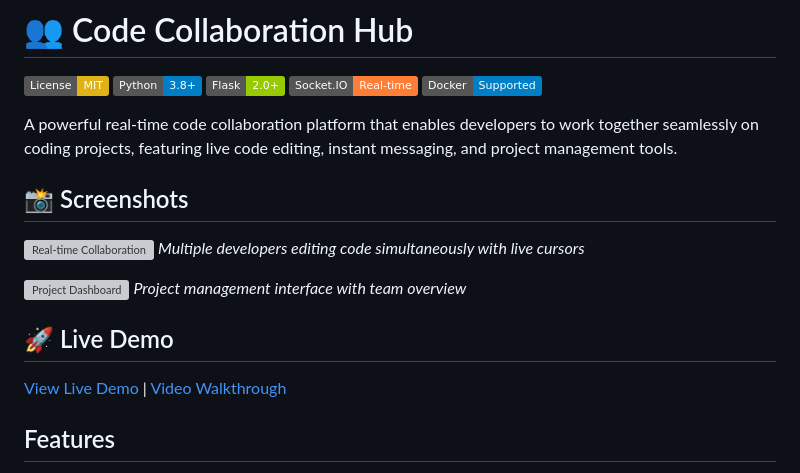
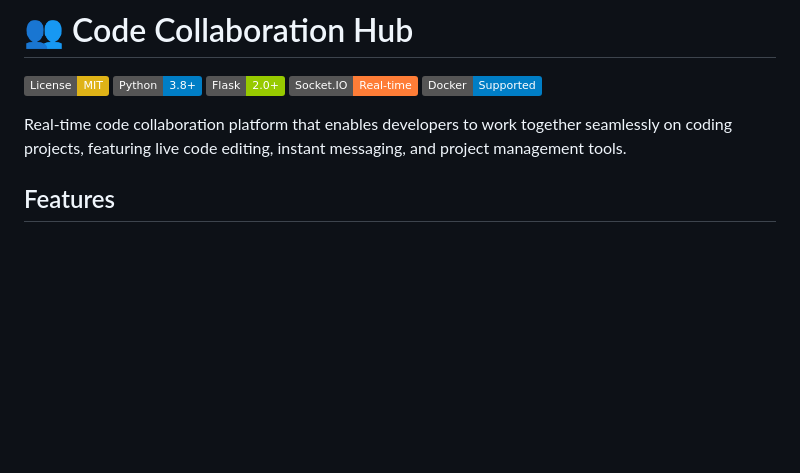
Before and after one commit to SeyiDan/code-collaboration-hub, a Markdown page: README.md, the part around the change. Drawn GitHub-style; badges without logos; blank space fills up the shorter version; grey boxes are pictures that could not be loaded.

```diff
--- a/README.md
+++ b/README.md
@@ -6,19 +6,8 @@
 [![Socket.IO](https://img.shields.io/badge/Socket.IO-Real--time-orange.svg)](https://socket.io/)
 [![Docker](https://img.shields.io/badge/Docker-Supported-blue.svg)](https://www.docker.com/)
 
-A powerful real-time code collaboration platform that enables developers to work together seamlessly on coding projects, featuring live code editing, instant messaging, and project management tools.
+Real-time code collaboration platform that enables developers to work together seamlessly on coding projects, featuring live code editing, instant messaging, and project management tools.
 
-## 📸 Screenshots
-
-![Real-time Collaboration](screenshots/collaboration.png)
-*Multiple developers editing code simultaneously with live cursors*
-
-![Project Dashboard](screenshots/dashboard.png)
-*Project management interface with team overview*
-
-## 🚀 Live Demo
-
-[View Live Demo](#) | [Video Walkthrough](#)
 
 ## Features
 
```
